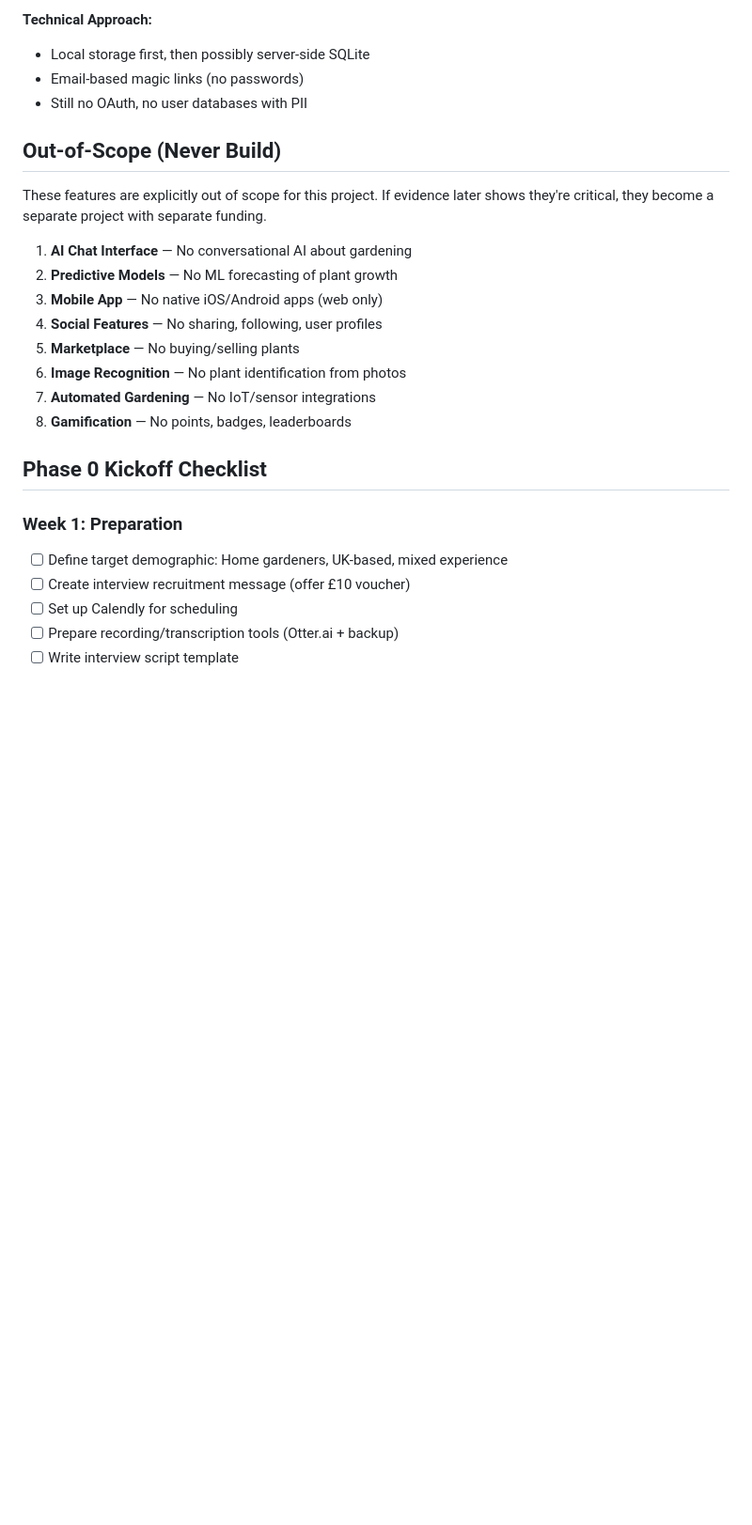
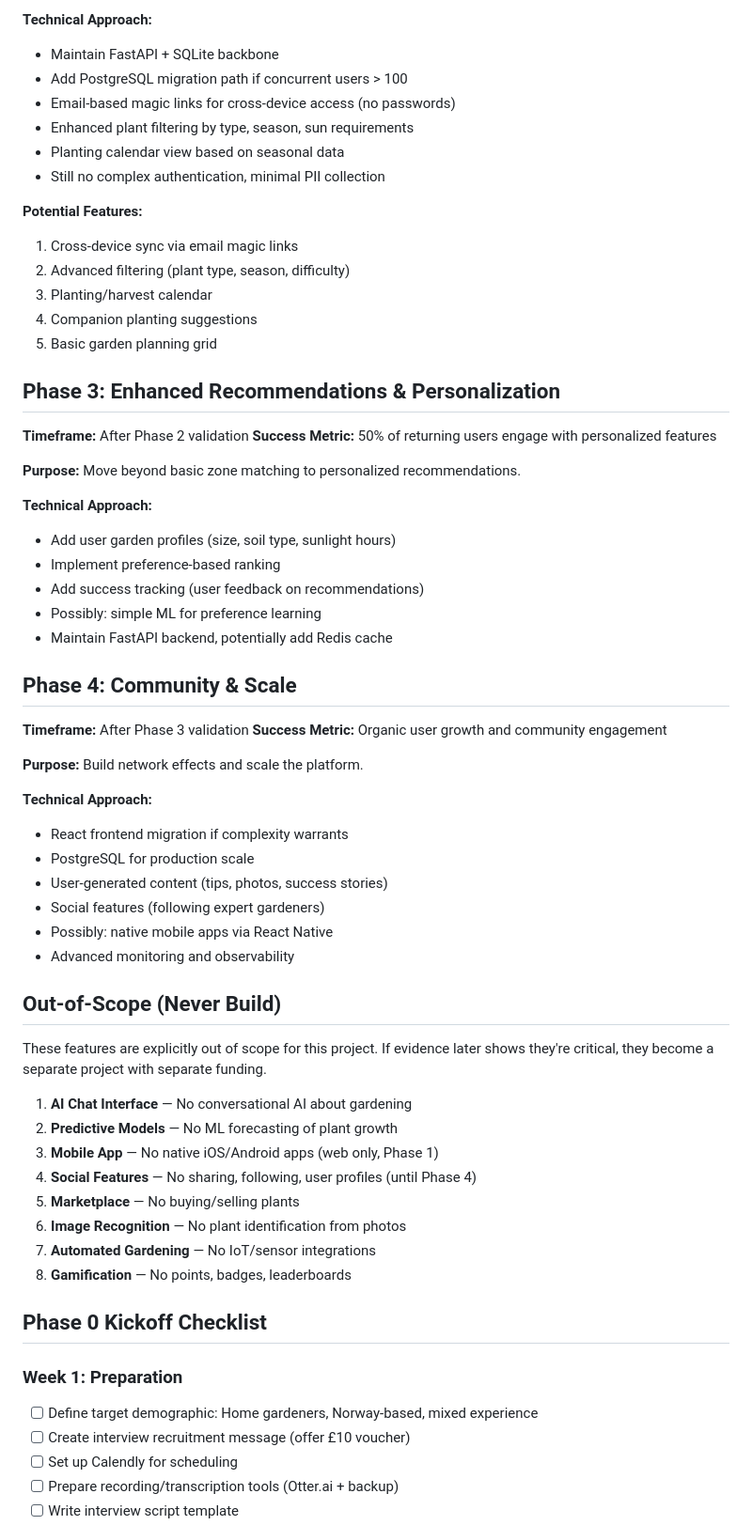
Before and after one commit to Vindingur/Hageglede, a Markdown page: roadmap.md, the part around one of its changes. Shown at 94% size. Drawn GitHub-style; blank space fills up the shorter version.

```diff
--- a/roadmap.md
+++ b/roadmap.md
@@ -67,8 +85,47 @@ This is a complete reset from any previous gardening app project. We start with
 
 **Technical Approach:**
-- Local storage first, then possibly server-side SQLite
-- Email-based magic links (no passwords)
-- Still no OAuth, no user databases with PII
+- Maintain FastAPI + SQLite backbone
+- Add PostgreSQL migration path if concurrent users > 100
+- Email-based magic links for cross-device access (no passwords)
+- Enhanced plant filtering by type, season, sun requirements
+- Planting calendar view based on seasonal data
+- Still no complex authentication, minimal PII collection
+
+**Potential Features:**
+1. Cross-device sync via email magic links
+2. Advanced filtering (plant type, season, difficulty)
+3. Planting/harvest calendar
+4. Companion planting suggestions
+5. Basic garden planning grid
+
+## Phase 3: Enhanced Recommendations & Personalization
+
+**Timeframe:** After Phase 2 validation
+**Success Metric:** 50% of returning users engage with personalized features
+
+**Purpose:** Move beyond basic zone matching to personalized recommendations.
+
+**Technical Approach:**
+- Add user garden profiles (size, soil type, sunlight hours)
+- Implement preference-based ranking
+- Add success tracking (user feedback on recommendations)
+- Possibly: simple ML for preference learning
+- Maintain FastAPI backend, potentially add Redis cache
+
+## Phase 4: Community & Scale
+
+**Timeframe:** After Phase 3 validation
+**Success Metric:** Organic user growth and community engagement
+
+**Purpose:** Build network effects and scale the platform.
+
+**Technical Approach:**
+- React frontend migration if complexity warrants
+- PostgreSQL for production scale
+- User-generated content (tips, photos, success stories)
+- Social features (following expert gardeners)
+- Possibly: native mobile apps via React Native
+- Advanced monitoring and observability
 
 ## Out-of-Scope (Never Build)
 
@@ -76,8 +133,8 @@ These features are explicitly out of scope for this project. If evidence later s
 
 1. **AI Chat Interface** — No conversational AI about gardening
 2. **Predictive Models** — No ML forecasting of plant growth
-3. **Mobile App** — No native iOS/Android apps (web only)
-4. **Social Features** — No sharing, following, user profiles
+3. **Mobile App** — No native iOS/Android apps (web only, Phase 1)
+4. **Social Features** — No sharing, following, user profiles (until Phase 4)
 5. **Marketplace** — No buying/selling plants
 6. **Image Recognition** — No plant identification from photos
 7. **Automated Gardening** — No IoT/sensor integrations
@@ -86,7 +143,7 @@ These features are explicitly out of scope for this project. If evidence later s
 ## Phase 0 Kickoff Checklist
 
 ### Week 1: Preparation
-- [ ] Define target demographic: Home gardeners, UK-based, mixed experience
+- [ ] Define target demographic: Home gardeners, Norway-based, mixed experience
 - [ ] Create interview recruitment message (offer £10 voucher)
 - [ ] Set up Calendly for scheduling
 - [ ] Prepare recording/transcription tools (Otter.ai + backup)
```
Also changed, not shown: other parts of roadmap.md (+53 -23 lines).
